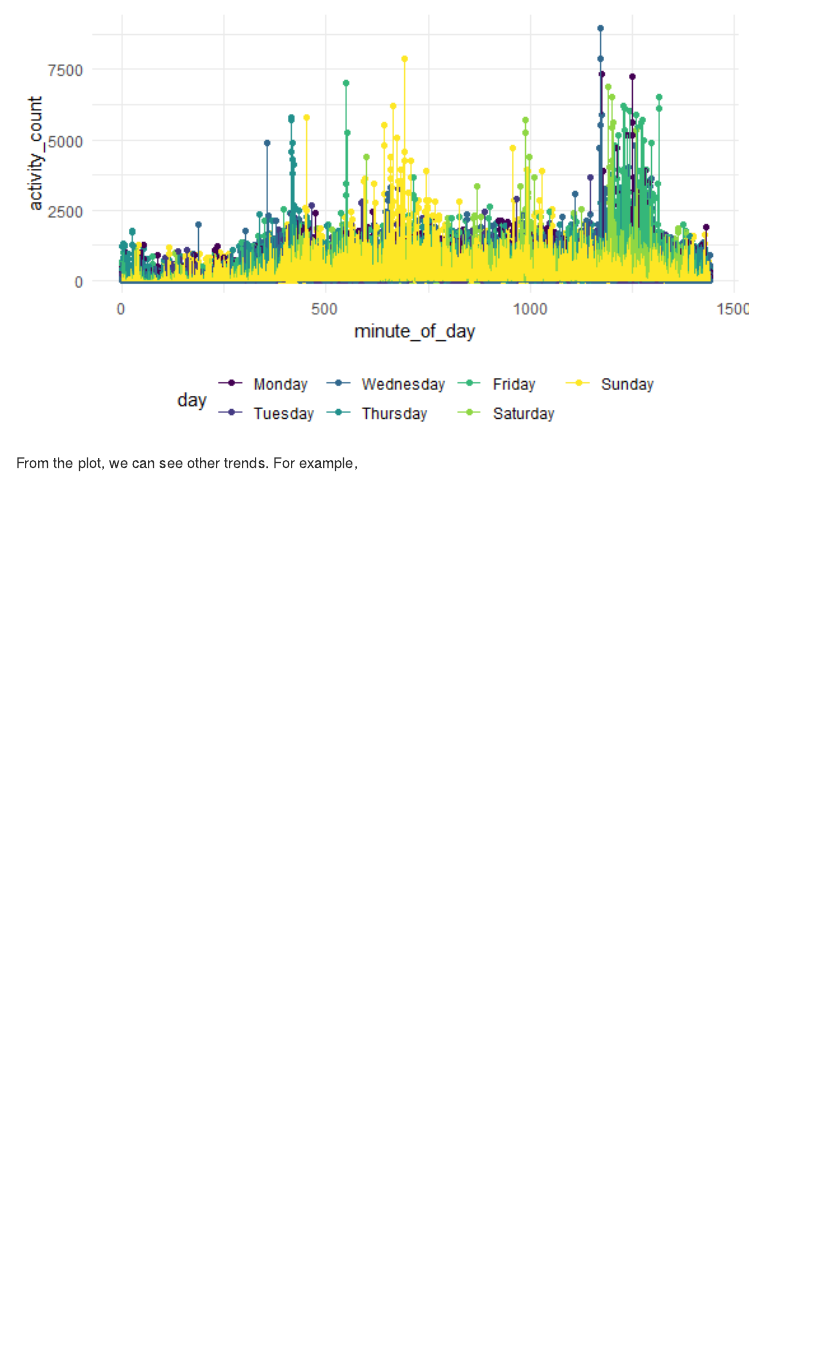
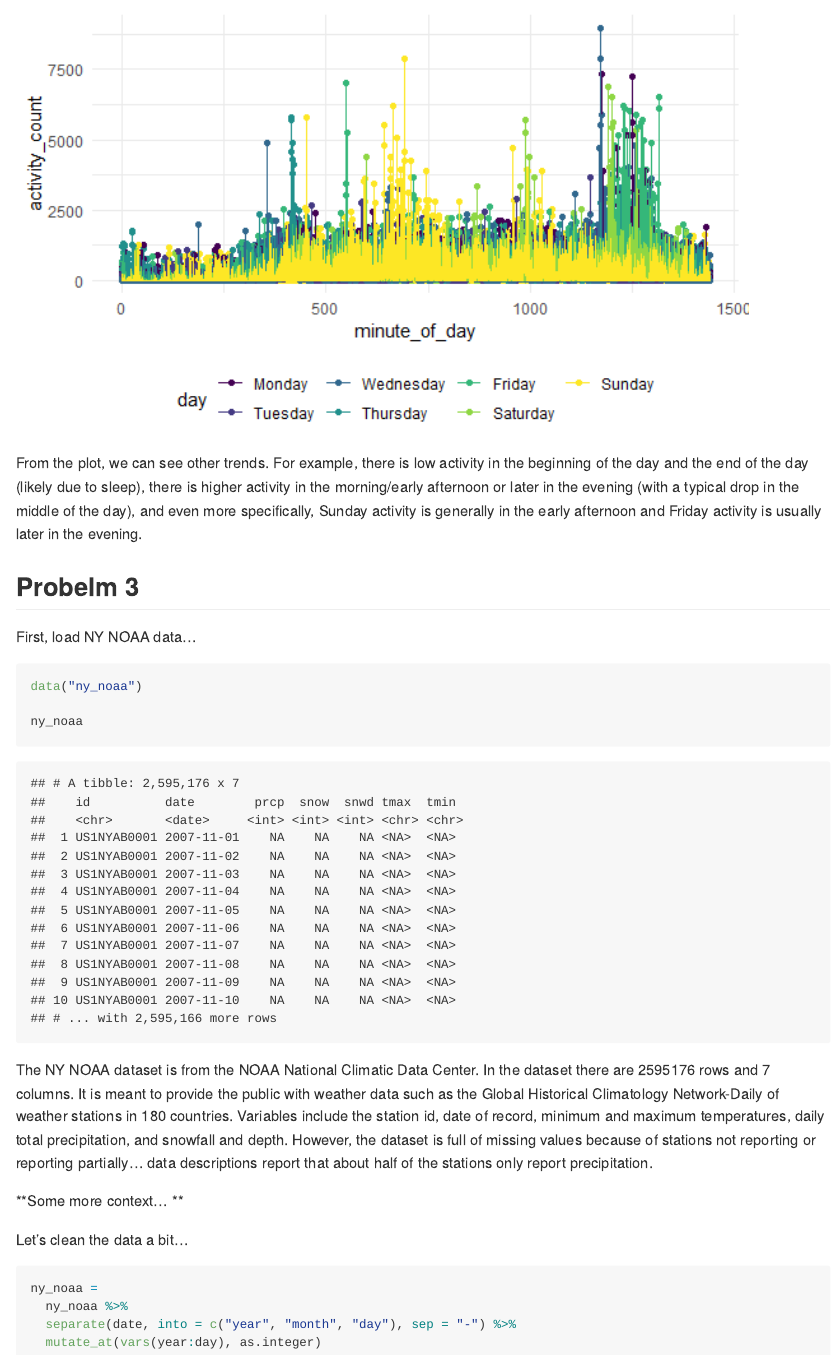
Before and after one commit to kaileyrsvd/-p8105_hw3_kpr2118, an R Markdown document (p8105_hw3_kpr2118.Rmd): the page in a window 1100 px wide, from 5630 px down. The pictures show the output file p8105_hw3_kpr2118.md that the author committed with the source, drawn offline in the style of GitHub; long lines of code are wrapped.

Commit message:
plot description for accel df. load ny noaa and start to tidy...

````diff
--- a/p8105_hw3_kpr2118.Rmd
+++ b/p8105_hw3_kpr2118.Rmd
@@ -165,4 +165,27 @@ accel_df %>%
   geom_line()
 ```
 
-From the plot, we can see other trends. For example,
+From the plot, we can see other trends. For example, there is low activity in the beginning of the day and the end of the day (likely due to sleep), there is higher activity in the morning/early afternoon or later in the evening (with a typical drop in the middle of the day), and even more specifically, Sunday activity is generally in the early afternoon and Friday activity is usually later in the evening.
+
+## Probelm 3
+
+First, load NY NOAA data...
+
+```{r}
+data("ny_noaa")
+
+ny_noaa
+```
+
+The NY NOAA dataset is from the NOAA National Climatic Data Center. In the dataset there are `r nrow(ny_noaa)` rows and `r ncol(ny_noaa)` columns. It is meant to provide the public with weather data such as the Global Historical Climatology Network-Daily of weather stations in 180 countries. Variables include the station id, date of record, minimum and maximum temperatures, daily total precipitation, and snowfall and depth. However, the dataset is full of missing values because of stations not reporting or reporting partially... data descriptions report that  about half of the stations only report precipitation.
+
+**Some more context... **
+
+Let's clean the data a bit...
+
+```{r}
+ny_noaa =
+  ny_noaa %>%
+  separate(date, into = c("year", "month", "day"), sep = "-") %>%
+  mutate_at(vars(year:day), as.integer)
+```
````
Also changed, not shown: p8105_hw3_kpr2118.md.
